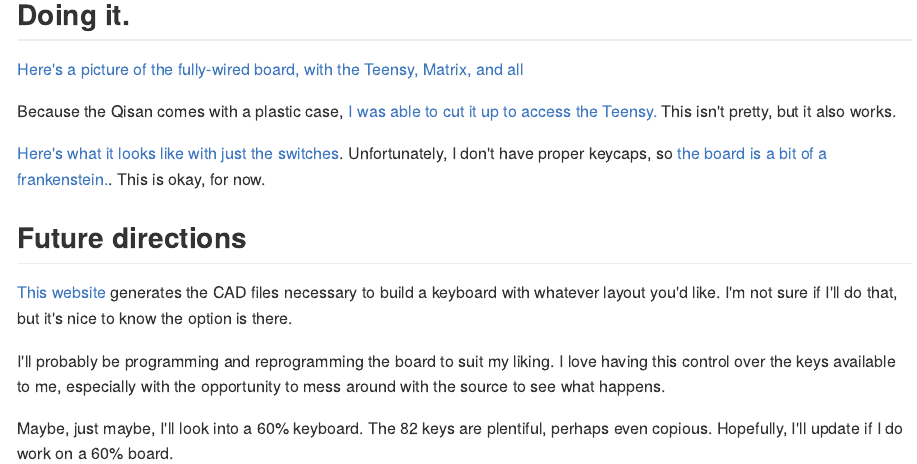
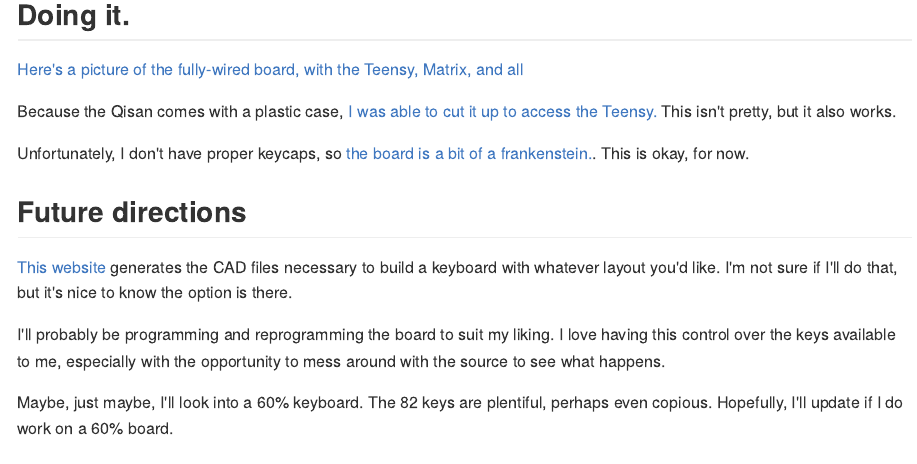
Before and after one commit to mustafaascha/mustafaascha.github.io, an R Markdown document (RMarkdown Posts/2016-08-21-CustomQisan.Rmd): the page in a window 1100 px wide, from 1860 px down. The pictures show the output file RMarkdown Posts/2016-08-21-CustomQisan.md that the author committed with the source, drawn offline in the style of GitHub.

Commit message:
fix matrix picture, rm switches

```diff
--- a/RMarkdown Posts/2016-08-21-CustomQisan.Rmd
+++ b/RMarkdown Posts/2016-08-21-CustomQisan.Rmd
@@ -70,7 +70,7 @@ Honestly, doing it this way felt like cheating. I browsed the source code a litt
 
 Because the Qisan comes with a plastic case, [I was able to cut it up to access the Teensy.](http://www.mustafa.fyi/assets/qisan_teensy_access.JPG) This isn't pretty, but it also works.
 
-[Here's what it looks like with just the switches](http://www.mustafa.fyi/assets/qisan_switches.JPG). Unfortunately, I don't have proper keycaps, so [the board is a bit of a frankenstein.](http://www.mustafa.fyi/assets/qisan_frankenstein.JPG). This is okay, for now.
+Unfortunately, I don't have proper keycaps, so [the board is a bit of a frankenstein.](http://www.mustafa.fyi/assets/qisan_frankenstein.JPG). This is okay, for now.
 
 ## Future directions
 
```
Also changed, not shown: _posts/2016-08-21-CustomQisan.md (+0 -3 lines), RMarkdown Posts/2016-08-21-CustomQisan.md, 2 other files.
